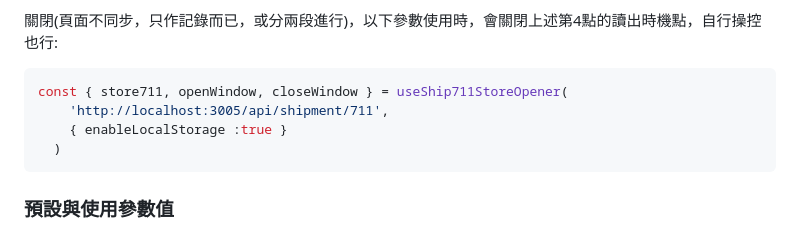
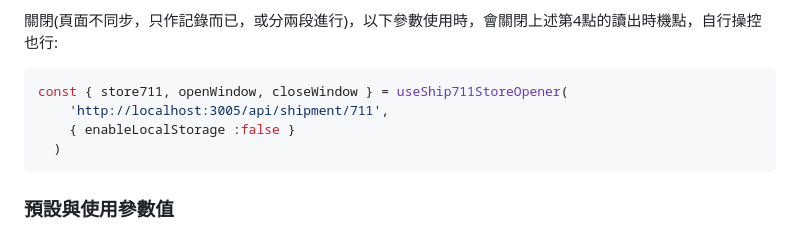
Before and after one commit to sd918207458/board-buddy-express, a Markdown page: docs/store-711.md, the part around the change. GitHub-like rendering.

Commit message:
u 711 doc

````diff
--- a/docs/store-711.md
+++ b/docs/store-711.md
@@ -60,7 +60,7 @@ sequenceDiagram
 ```js
 const { store711, openWindow, closeWindow } = useShip711StoreOpener(
     'http://localhost:3005/api/shipment/711',
-    { enableLocalStorage :true }
+    { enableLocalStorage :false }
   )
 ```
 
````
